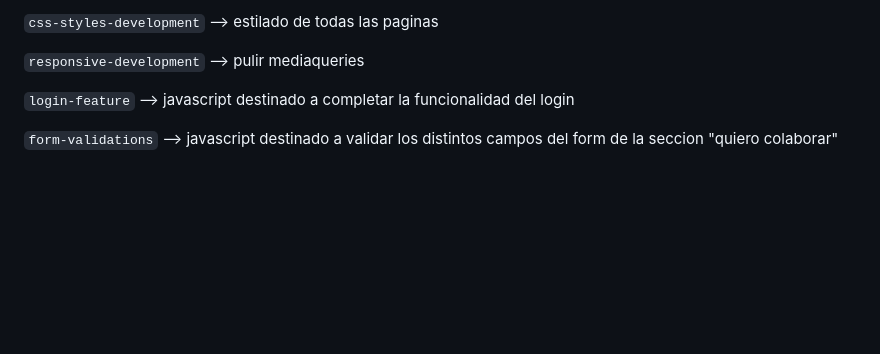
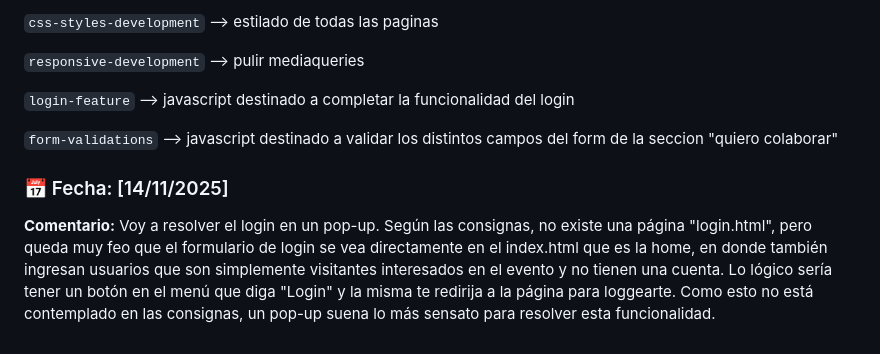
Before and after one commit to pilarfigueroadev/taller-de-lenguajes-de-marcado_segundo-parcial_39391806, a Markdown page: README.md, the part around the change. Drawn GitHub-style; blank space fills up the shorter version.

```diff
--- a/README.md
+++ b/README.md
@@ -192,3 +192,7 @@ Doy inicio al desarrollo del segundo parcial. Como en el anterior, todo el desar
 `login-feature` --> javascript destinado a completar la funcionalidad del login
 
 `form-validations` --> javascript destinado a validar los distintos campos del form de la seccion "quiero colaborar"
+
+### 📅 Fecha: [14/11/2025]
+**Comentario:**
+Voy a resolver el login en un pop-up. Según las consignas, no existe una página "login.html", pero queda muy feo que el formulario de login se vea directamente en el index.html que es la home, en donde también ingresan usuarios que son simplemente visitantes interesados en el evento y no tienen una cuenta. Lo lógico sería tener un botón en el menú que diga "Login" y la misma te redirija a la página para loggearte. Como esto no está contemplado en las consignas, un pop-up suena lo más sensato para resolver esta funcionalidad.
```
